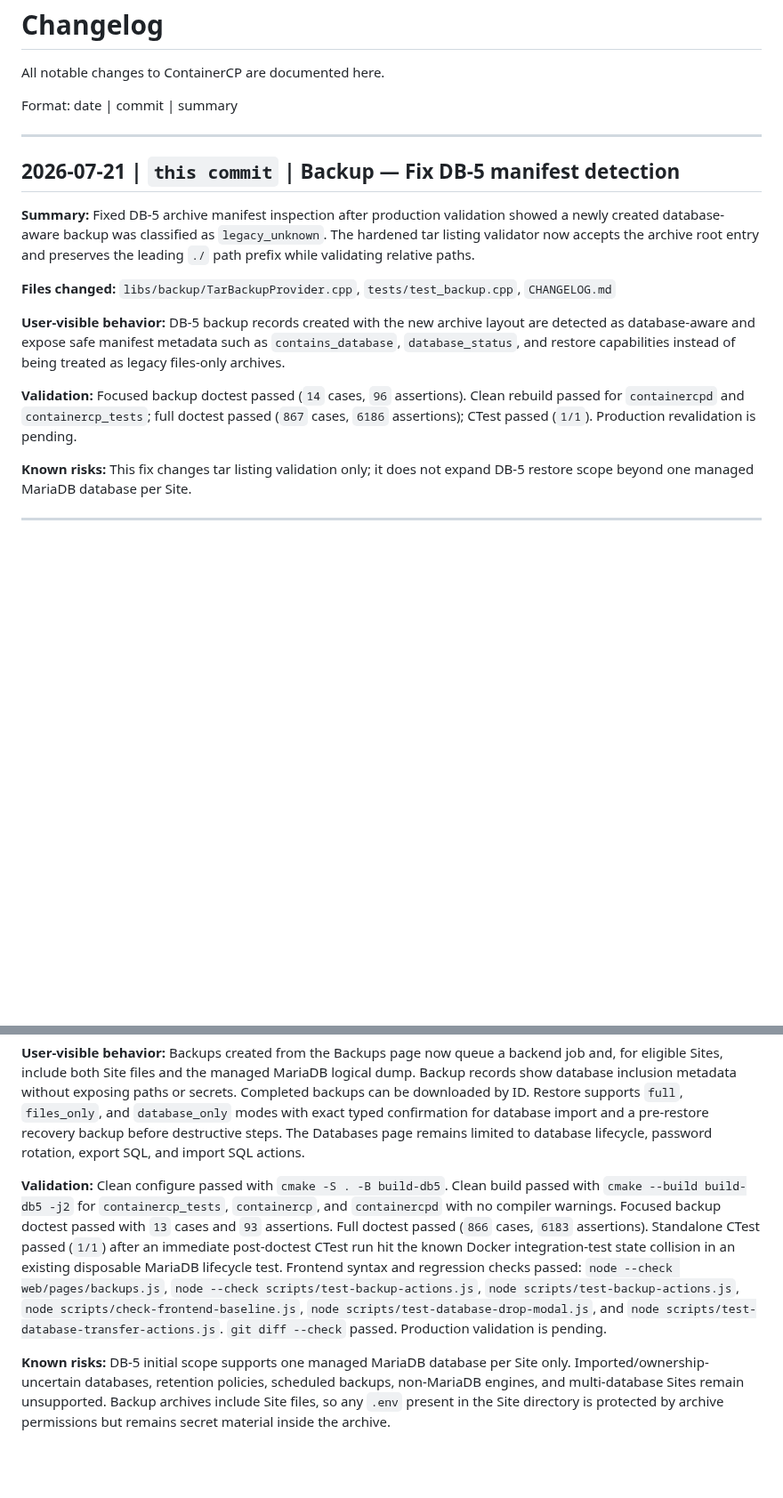
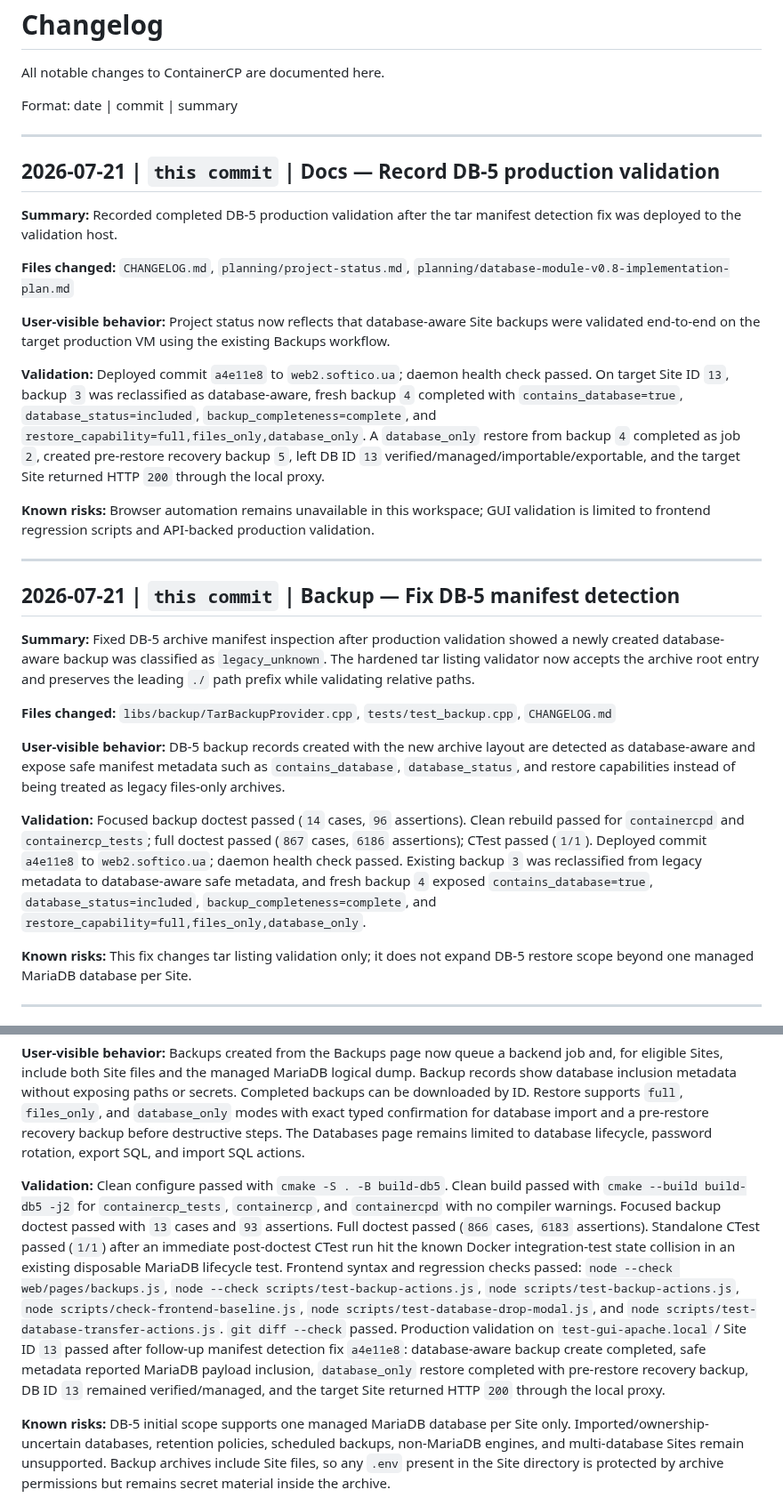
Before and after one commit to powern/containercp, a Markdown page: CHANGELOG.md, 2 parts joined by grey strips. Shown at 89% size. Rendered like a GitHub page; blank space fills up the shorter version.

Commit message:
docs: record DB-5 validation

```diff
--- a/CHANGELOG.md
+++ b/CHANGELOG.md
@@ -6,6 +6,20 @@ Format: date | commit | summary
 
 ---
 
+## 2026-07-21 | `this commit` | Docs — Record DB-5 production validation
+
+**Summary:** Recorded completed DB-5 production validation after the tar manifest detection fix was deployed to the validation host.
+
+**Files changed:** `CHANGELOG.md`, `planning/project-status.md`, `planning/database-module-v0.8-implementation-plan.md`
+
+**User-visible behavior:** Project status now reflects that database-aware Site backups were validated end-to-end on the target production VM using the existing Backups workflow.
+
+**Validation:** Deployed commit `a4e11e8` to `web2.softico.ua`; daemon health check passed. On target Site ID `13`, backup `3` was reclassified as database-aware, fresh backup `4` completed with `contains_database=true`, `database_status=included`, `backup_completeness=complete`, and `restore_capability=full,files_only,database_only`. A `database_only` restore from backup `4` completed as job `2`, created pre-restore recovery backup `5`, left DB ID `13` verified/managed/importable/exportable, and the target Site returned HTTP `200` through the local proxy.
+
+**Known risks:** Browser automation remains unavailable in this workspace; GUI validation is limited to frontend regression scripts and API-backed production validation.
+
+---
+
 ## 2026-07-21 | `this commit` | Backup — Fix DB-5 manifest detection
 
 **Summary:** Fixed DB-5 archive manifest inspection after production validation showed a newly created database-aware backup was classified as `legacy_unknown`. The hardened tar listing validator now accepts the archive root entry and preserves the leading `./` path prefix while validating relative paths.
@@ -14,7 +28,7 @@ Format: date | commit | summary
 
 **User-visible behavior:** DB-5 backup records created with the new archive layout are detected as database-aware and expose safe manifest metadata such as `contains_database`, `database_status`, and restore capabilities instead of being treated as legacy files-only archives.
 
-**Validation:** Focused backup doctest passed (`14` cases, `96` assertions). Clean rebuild passed for `containercpd` and `containercp_tests`; full doctest passed (`867` cases, `6186` assertions); CTest passed (`1/1`). Production revalidation is pending.
+**Validation:** Focused backup doctest passed (`14` cases, `96` assertions). Clean rebuild passed for `containercpd` and `containercp_tests`; full doctest passed (`867` cases, `6186` assertions); CTest passed (`1/1`). Deployed commit `a4e11e8` to `web2.softico.ua`; daemon health check passed. Existing backup `3` was reclassified from legacy metadata to database-aware safe metadata, and fresh backup `4` exposed `contains_database=true`, `database_status=included`, `backup_completeness=complete`, and `restore_capability=full,files_only,database_only`.
 
 **Known risks:** This fix changes tar listing validation only; it does not expand DB-5 restore scope beyond one managed MariaDB database per Site.
 
@@ -28,7 +42,7 @@ Format: date | commit | summary
 
 **User-visible behavior:** Backups created from the Backups page now queue a backend job and, for eligible Sites, include both Site files and the managed MariaDB logical dump. Backup records show database inclusion metadata without exposing paths or secrets. Completed backups can be downloaded by ID. Restore supports `full`, `files_only`, and `database_only` modes with exact typed confirmation for database import and a pre-restore recovery backup before destructive steps. The Databases page remains limited to database lifecycle, password rotation, export SQL, and import SQL actions.
 
-**Validation:** Clean configure passed with `cmake -S . -B build-db5`. Clean build passed with `cmake --build build-db5 -j2` for `containercp_tests`, `containercp`, and `containercpd` with no compiler warnings. Focused backup doctest passed with `13` cases and `93` assertions. Full doctest passed (`866` cases, `6183` assertions). Standalone CTest passed (`1/1`) after an immediate post-doctest CTest run hit the known Docker integration-test state collision in an existing disposable MariaDB lifecycle test. Frontend syntax and regression checks passed: `node --check web/pages/backups.js`, `node --check scripts/test-backup-actions.js`, `node scripts/test-backup-actions.js`, `node scripts/check-frontend-baseline.js`, `node scripts/test-database-drop-modal.js`, and `node scripts/test-database-transfer-actions.js`. `git diff --check` passed. Production validation is pending.
+**Validation:** Clean configure passed with `cmake -S . -B build-db5`. Clean build passed with `cmake --build build-db5 -j2` for `containercp_tests`, `containercp`, and `containercpd` with no compiler warnings. Focused backup doctest passed with `13` cases and `93` assertions. Full doctest passed (`866` cases, `6183` assertions). Standalone CTest passed (`1/1`) after an immediate post-doctest CTest run hit the known Docker integration-test state collision in an existing disposable MariaDB lifecycle test. Frontend syntax and regression checks passed: `node --check web/pages/backups.js`, `node --check scripts/test-backup-actions.js`, `node scripts/test-backup-actions.js`, `node scripts/check-frontend-baseline.js`, `node scripts/test-database-drop-modal.js`, and `node scripts/test-database-transfer-actions.js`. `git diff --check` passed. Production validation on `test-gui-apache.local` / Site ID `13` passed after follow-up manifest detection fix `a4e11e8`: database-aware backup create completed, safe metadata reported MariaDB payload inclusion, `database_only` restore completed with pre-restore recovery backup, DB ID `13` remained verified/managed, and the target Site returned HTTP `200` through the local proxy.
 
 **Known risks:** DB-5 initial scope supports one managed MariaDB database per Site only. Imported/ownership-uncertain databases, retention policies, scheduled backups, non-MariaDB engines, and multi-database Sites remain unsupported. Backup archives include Site files, so any `.env` present in the Site directory is protected by archive permissions but remains secret material inside the archive.
 
```
Also changed, not shown: planning/database-module-v0.8-implementation-plan.md (+2 -2 lines), planning/project-status.md (+3 -3 lines).
